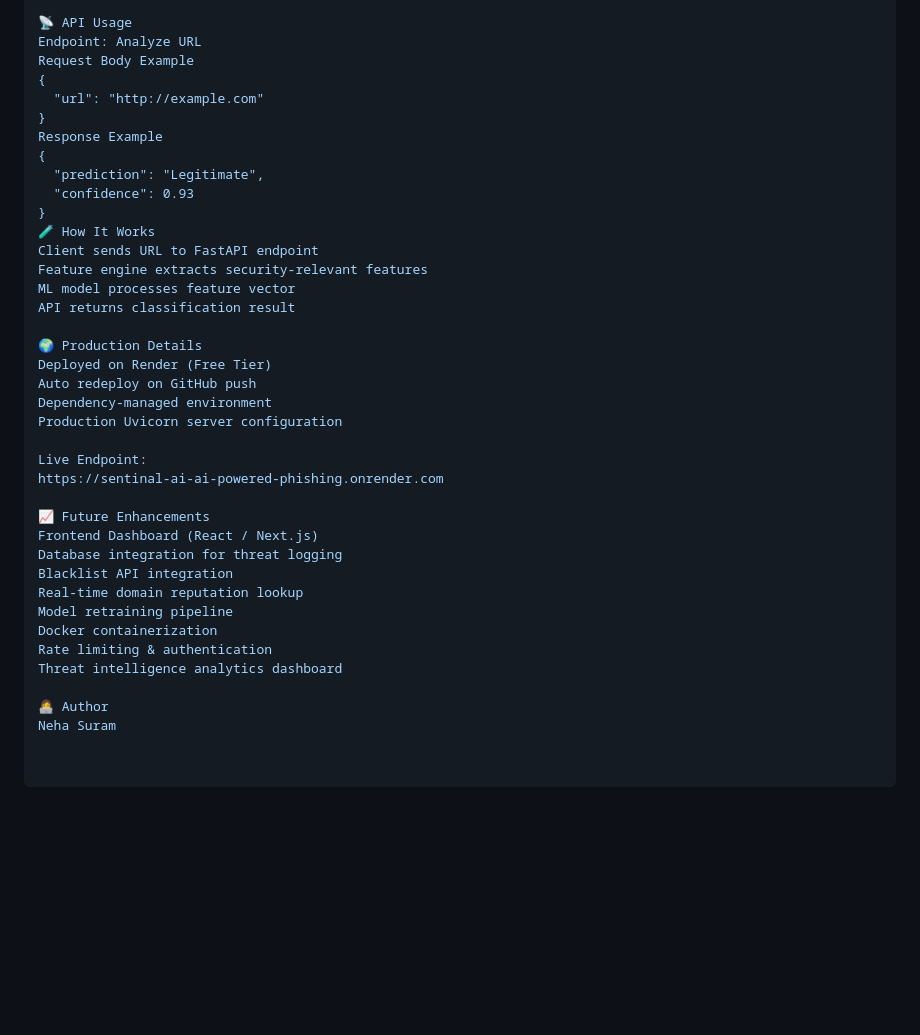
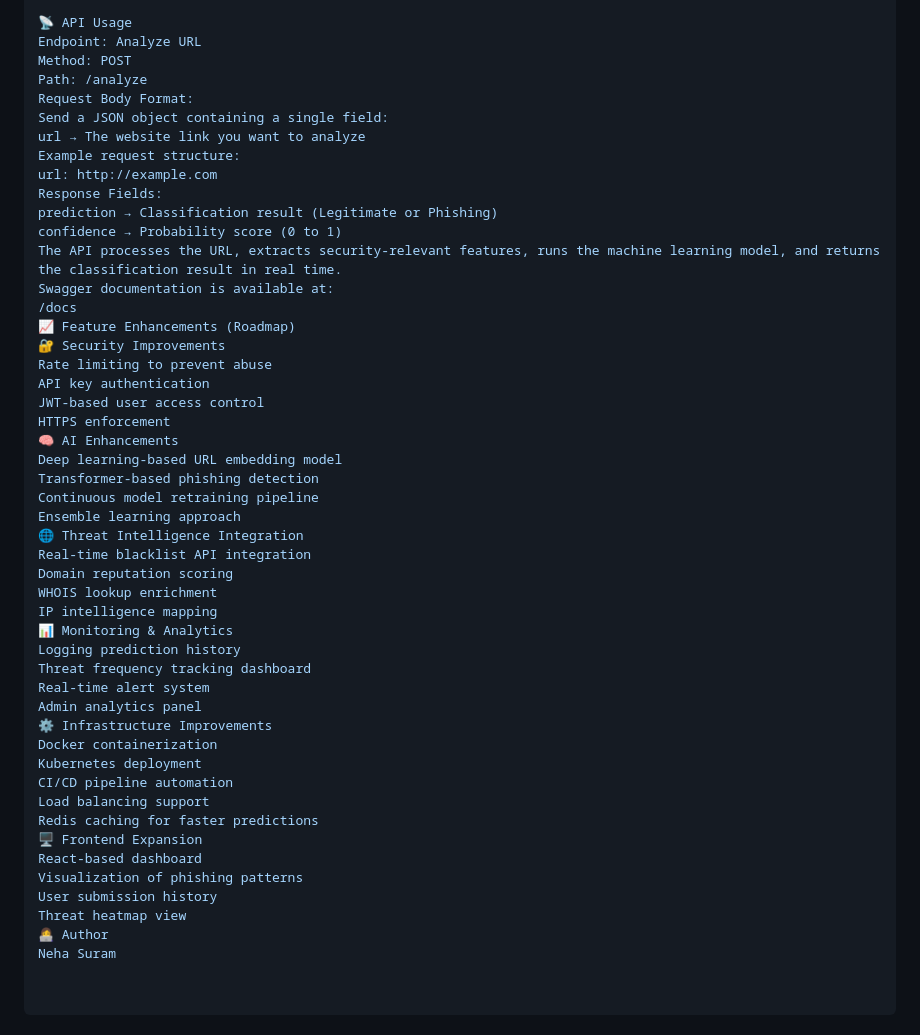
Before and after one commit to Nehareddy0404/Sentinal-AI---AI-Powered-Phishing-Detection-Threat-Intelligence-Platform, a Markdown page: README.md, the part around the change. Drawn GitHub-style; blank space fills up the shorter version.

Commit message:
Revise README with API details and roadmap
Updated API usage section with detailed request and response formats, added future enhancements, and infrastructure improvements.

```diff
--- a/README.md
+++ b/README.md
@@ -144,39 +144,50 @@ http://127.0.0.1:8000
 
 📡 API Usage
 Endpoint: Analyze URL
-Request Body Example
-{
-  "url": "http://example.com"
-}
-Response Example
-{
-  "prediction": "Legitimate",
-  "confidence": 0.93
-}
-🧪 How It Works
-Client sends URL to FastAPI endpoint
-Feature engine extracts security-relevant features
-ML model processes feature vector
-API returns classification result
-
-🌍 Production Details
-Deployed on Render (Free Tier)
-Auto redeploy on GitHub push
-Dependency-managed environment
-Production Uvicorn server configuration
-
-Live Endpoint:
-https://sentinal-ai-ai-powered-phishing.onrender.com
-
-📈 Future Enhancements
-Frontend Dashboard (React / Next.js)
-Database integration for threat logging
-Blacklist API integration
-Real-time domain reputation lookup
-Model retraining pipeline
+Method: POST
+Path: /analyze
+Request Body Format:
+Send a JSON object containing a single field:
+url → The website link you want to analyze
+Example request structure:
+url: http://example.com
+Response Fields:
+prediction → Classification result (Legitimate or Phishing)
+confidence → Probability score (0 to 1)
+The API processes the URL, extracts security-relevant features, runs the machine learning model, and returns the classification result in real time.
+Swagger documentation is available at:
+/docs
+📈 Feature Enhancements (Roadmap)
+🔐 Security Improvements
+Rate limiting to prevent abuse
+API key authentication
+JWT-based user access control
+HTTPS enforcement
+🧠 AI Enhancements
+Deep learning-based URL embedding model
+Transformer-based phishing detection
+Continuous model retraining pipeline
+Ensemble learning approach
+🌐 Threat Intelligence Integration
+Real-time blacklist API integration
+Domain reputation scoring
+WHOIS lookup enrichment
+IP intelligence mapping
+📊 Monitoring & Analytics
+Logging prediction history
+Threat frequency tracking dashboard
+Real-time alert system
+Admin analytics panel
+⚙️ Infrastructure Improvements
 Docker containerization
-Rate limiting & authentication
-Threat intelligence analytics dashboard
-
+Kubernetes deployment
+CI/CD pipeline automation
+Load balancing support
+Redis caching for faster predictions
+🖥️ Frontend Expansion
+React-based dashboard
+Visualization of phishing patterns
+User submission history
+Threat heatmap view
 👩‍💻 Author
 Neha Suram
```
